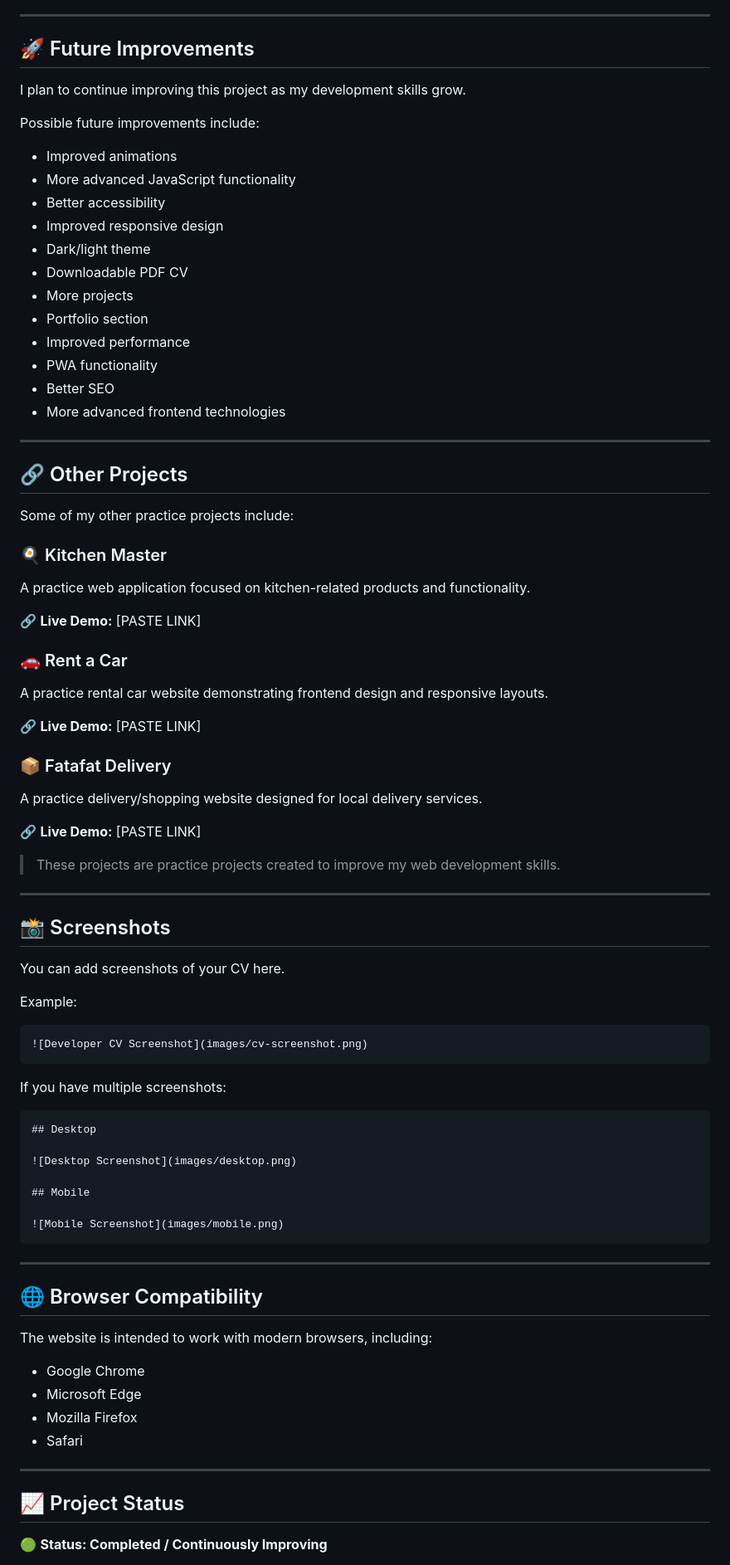
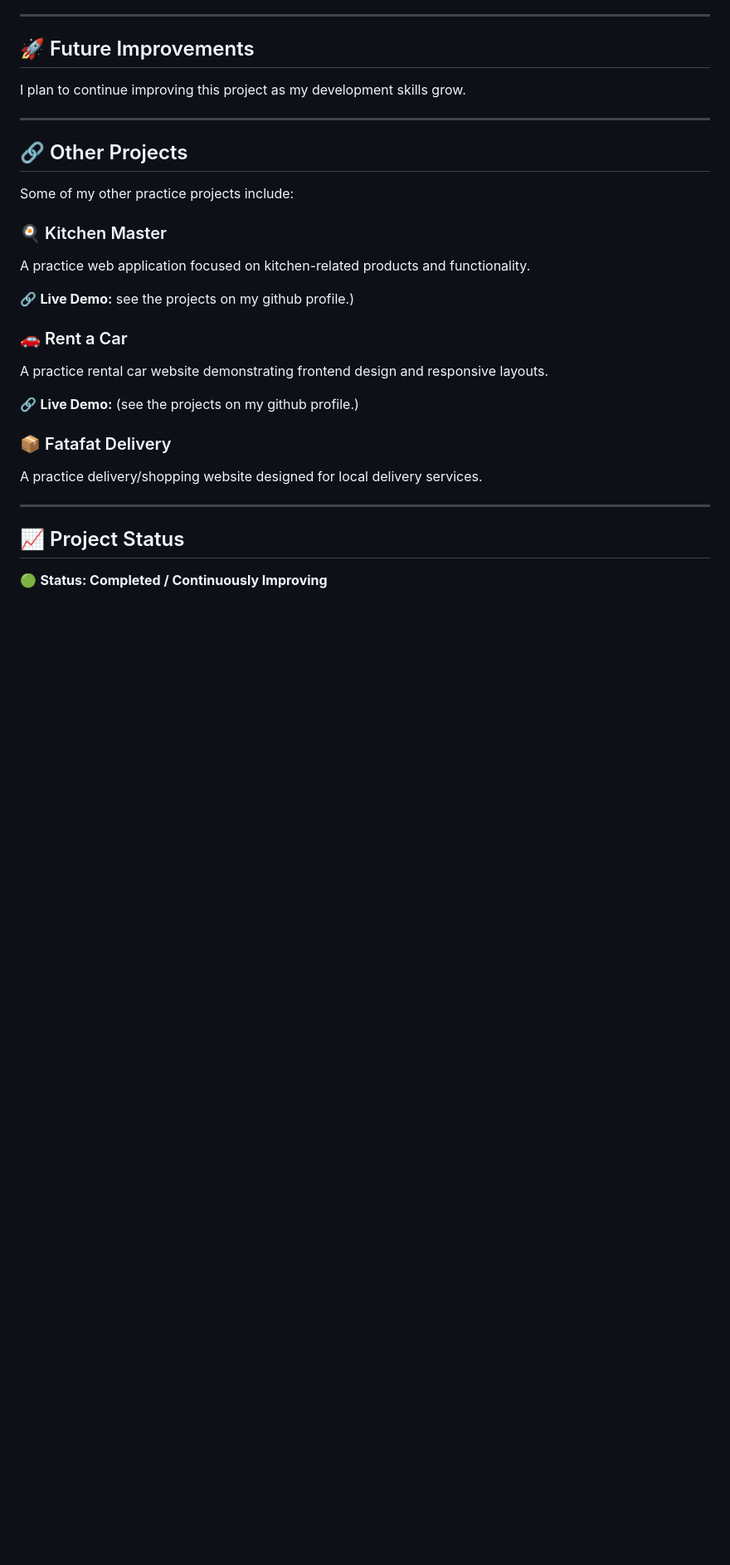
Before and after one commit to bab1bar/developerCV, a Markdown page: README.md, the part around one of its changes. Shown at 83% size. Rendered like a GitHub page; blank space fills up the shorter version.

Commit message:
Revise README for clarity and conciseness
Updated skills and project descriptions, removed unnecessary sections, and clarified project status.

````diff
--- a/README.md
+++ b/README.md
@@ -202,20 +195,6 @@ My goal is to continue improving my programming skills by building real-world pr
 
 I plan to continue improving this project as my development skills grow.
 
-Possible future improvements include:
-
-* Improved animations
-* More advanced JavaScript functionality
-* Better accessibility
-* Improved responsive design
-* Dark/light theme
-* Downloadable PDF CV
-* More projects
-* Portfolio section
-* Improved performance
-* PWA functionality
-* Better SEO
-* More advanced frontend technologies
 
 ---
 
@@ -227,56 +206,18 @@ Some of my other practice projects include:
 
 A practice web application focused on kitchen-related products and functionality.
 
-🔗 **Live Demo:** [PASTE LINK]
+🔗 **Live Demo:** see the projects on my github profile.)
 
 ### 🚗 Rent a Car
 
 A practice rental car website demonstrating frontend design and responsive layouts.
 
-🔗 **Live Demo:** [PASTE LINK]
+🔗 **Live Demo:** (see the projects on my github profile.)
 
 ### 📦 Fatafat Delivery
 
 A practice delivery/shopping website designed for local delivery services.
 
-🔗 **Live Demo:** [PASTE LINK]
-
-> These projects are practice projects created to improve my web development skills.
-
----
-
-## 📸 Screenshots
-
-You can add screenshots of your CV here.
-
-Example:
-
-```markdown
-![Developer CV Screenshot](images/cv-screenshot.png)
-```
-
-If you have multiple screenshots:
-
-```markdown
-## Desktop
-
-![Desktop Screenshot](images/desktop.png)
-
-## Mobile
-
-![Mobile Screenshot](images/mobile.png)
-```
-
----
-
-## 🌐 Browser Compatibility
-
-The website is intended to work with modern browsers, including:
-
-* Google Chrome
-* Microsoft Edge
-* Mozilla Firefox
-* Safari
 
 ---
 
````
Also changed, not shown: other parts of README.md (+3 -23 lines).
